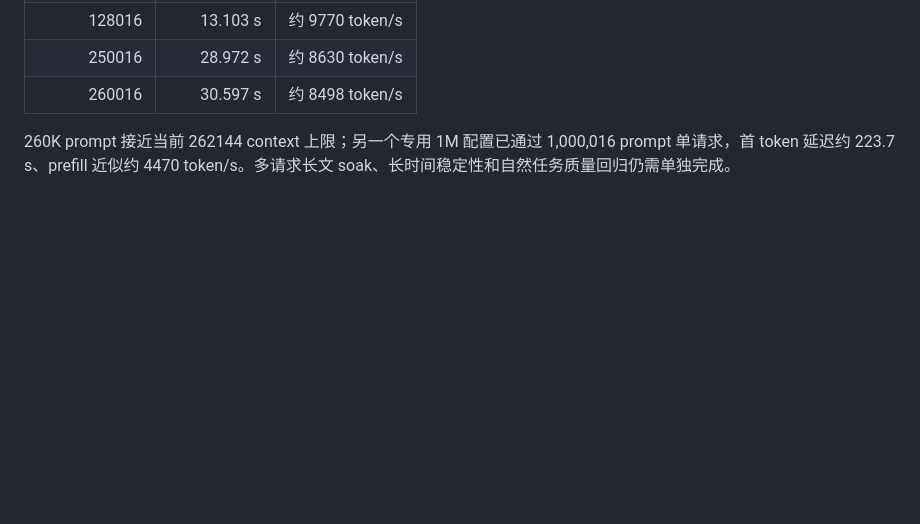
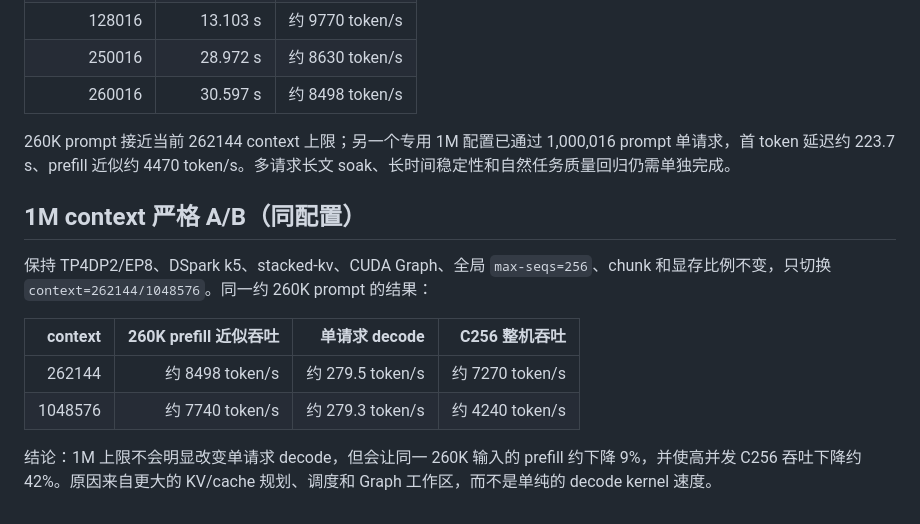
Before and after one commit to RedHeartSecretMan/vllm-dsf-rearguard, a Markdown page: docs/optimization-progress.md, the part around the change. Rendered like a GitHub page; blank space fills up the shorter version.

Commit message:
Record strict 1M context A/B

```diff
--- a/docs/optimization-progress.md
+++ b/docs/optimization-progress.md
@@ -120,3 +120,14 @@ Prefill 数字包含调度、队列和首 token 开销，是服务层近似值
 | 260016 | 30.597 s | 约 8498 token/s |
 
 260K prompt 接近当前 262144 context 上限；另一个专用 1M 配置已通过 1,000,016 prompt 单请求，首 token 延迟约 223.7 s、prefill 近似约 4470 token/s。多请求长文 soak、长时间稳定性和自然任务质量回归仍需单独完成。
+
+## 1M context 严格 A/B（同配置）
+
+保持 TP4DP2/EP8、DSpark k5、stacked-kv、CUDA Graph、全局 `max-seqs=256`、chunk 和显存比例不变，只切换 `context=262144/1048576`。同一约 260K prompt 的结果：
+
+| context | 260K prefill 近似吞吐 | 单请求 decode | C256 整机吞吐 |
+|---:|---:|---:|---:|
+| 262144 | 约 8498 token/s | 约 279.5 token/s | 约 7270 token/s |
+| 1048576 | 约 7740 token/s | 约 279.3 token/s | 约 4240 token/s |
+
+结论：1M 上限不会明显改变单请求 decode，但会让同一 260K 输入的 prefill 约下降 9%，并使高并发 C256 吞吐下降约 42%。原因来自更大的 KV/cache 规划、调度和 Graph 工作区，而不是单纯的 decode kernel 速度。
```
Also changed, not shown: docs/experiments.md (+4 -0 lines).
